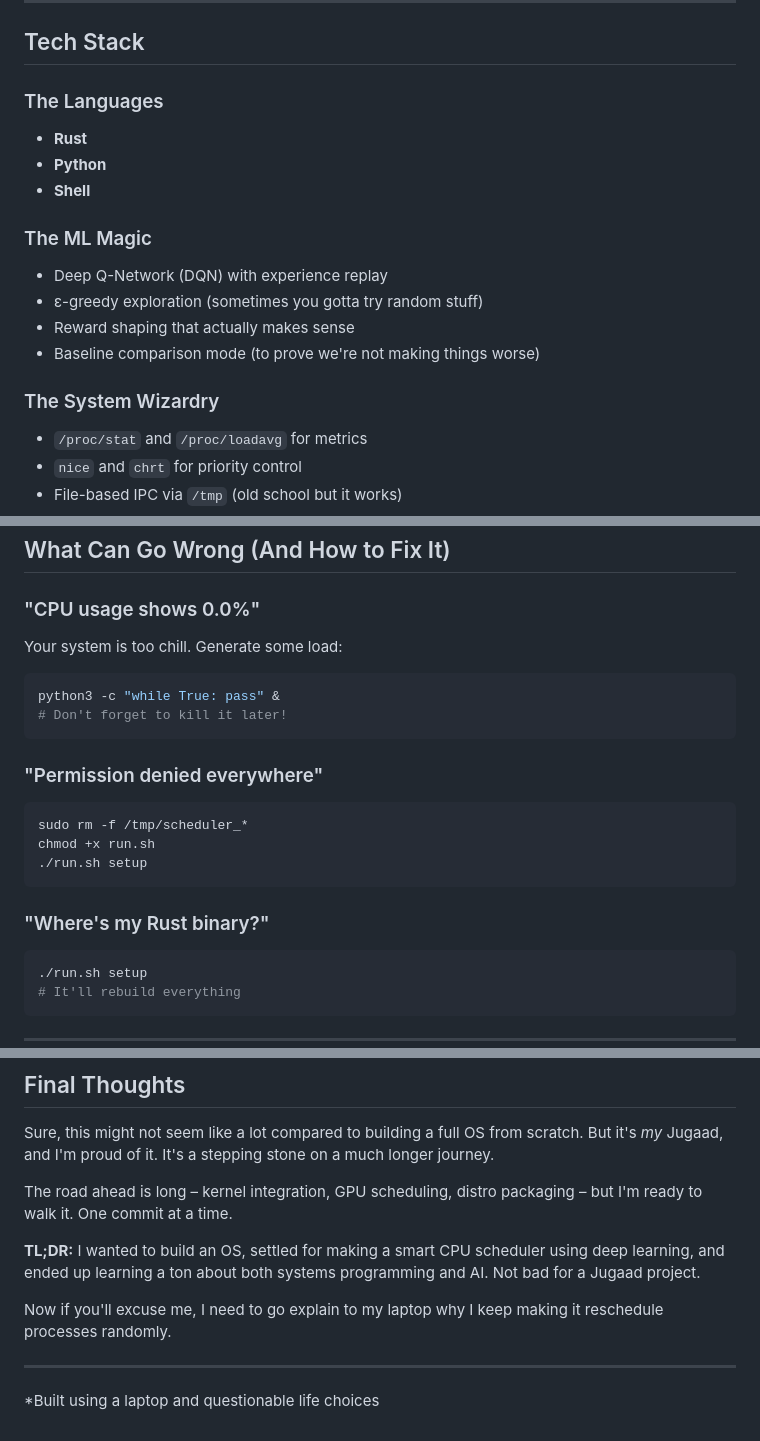
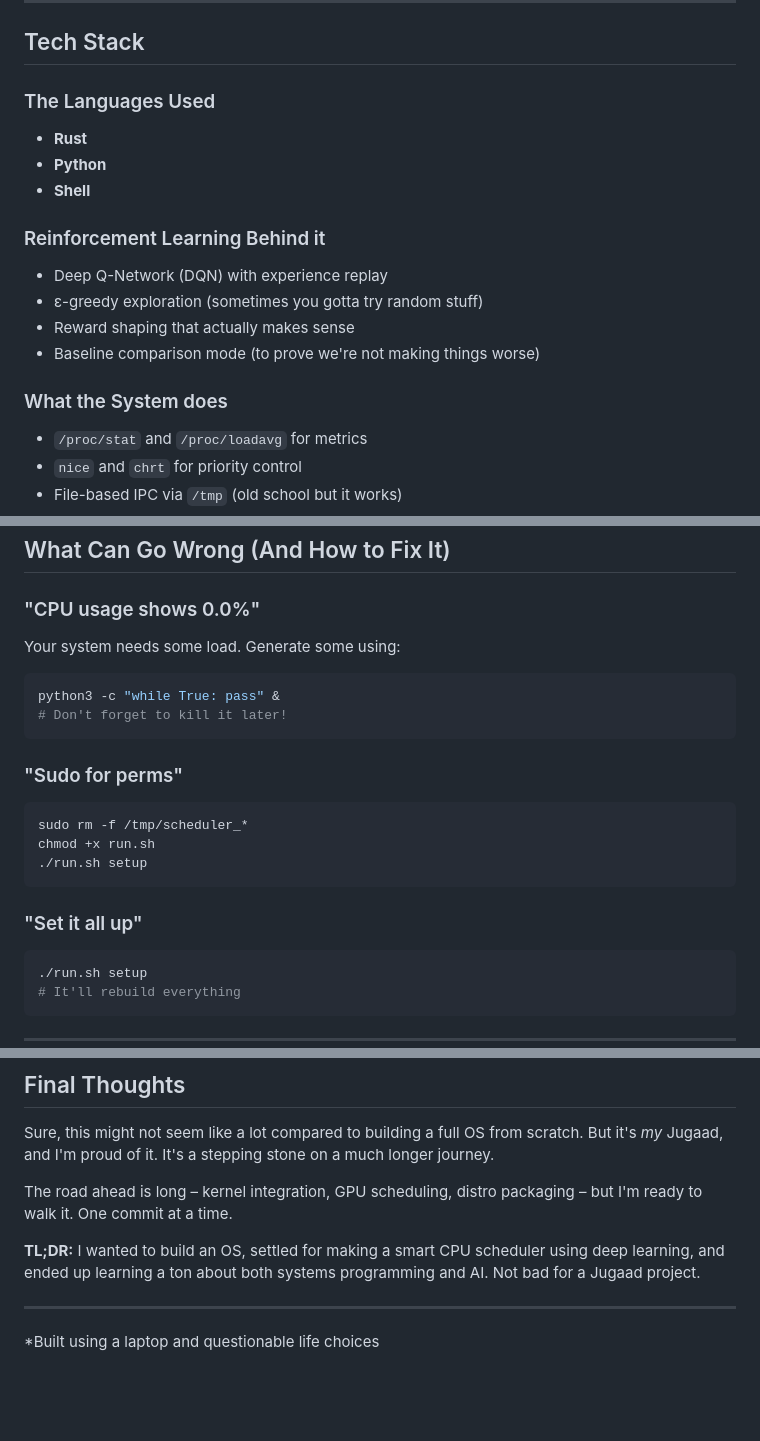
Before and after one commit to gdeeeeyy/dqn-os-optimizer, a Markdown page: README.md, 3 parts joined by grey strips. Drawn GitHub-style; blank space fills up the shorter version.

````diff
--- a/README.md
+++ b/README.md
@@ -18,20 +18,20 @@ Let me stop yapping and scroll down to see what this project is and how to run i
 
 ## Tech Stack
 
-### The Languages
+### The Languages Used
 
 - **Rust**
 - **Python**
 - **Shell**
 
-### The ML Magic
+### Reinforcement Learning Behind it
 
 - Deep Q-Network (DQN) with experience replay
 - ε-greedy exploration (sometimes you gotta try random stuff)
 - Reward shaping that actually makes sense
 - Baseline comparison mode (to prove we're not making things worse)
 
-### The System Wizardry
+### What the System does
 
 - `/proc/stat` and `/proc/loadavg` for metrics
 - `nice` and `chrt` for priority control
@@ -139,14 +139,14 @@ This will:
 
 ### "CPU usage shows 0.0%"
 
-Your system is too chill. Generate some load:
+Your system needs some load. Generate some using:
 
 ```bash
 python3 -c "while True: pass" &
 # Don't forget to kill it later!
 ```
 
-### "Permission denied everywhere"
+### "Sudo for perms"
 
 ```bash
 sudo rm -f /tmp/scheduler_*
@@ -154,7 +154,7 @@ chmod +x run.sh
 ./run.sh setup
 ```
 
-### "Where's my Rust binary?"
+### "Set it all up"
 
 ```bash
 ./run.sh setup
@@ -236,8 +236,6 @@ The road ahead is long – kernel integration, GPU scheduling, distro packaging
 
 **TL;DR:** I wanted to build an OS, settled for making a smart CPU scheduler using deep learning, and ended up learning a ton about both systems programming and AI. Not bad for a Jugaad project.
 
-Now if you'll excuse me, I need to go explain to my laptop why I keep making it reschedule processes randomly.
-
 ---
 
 \*Built using a laptop and questionable life choices
````
